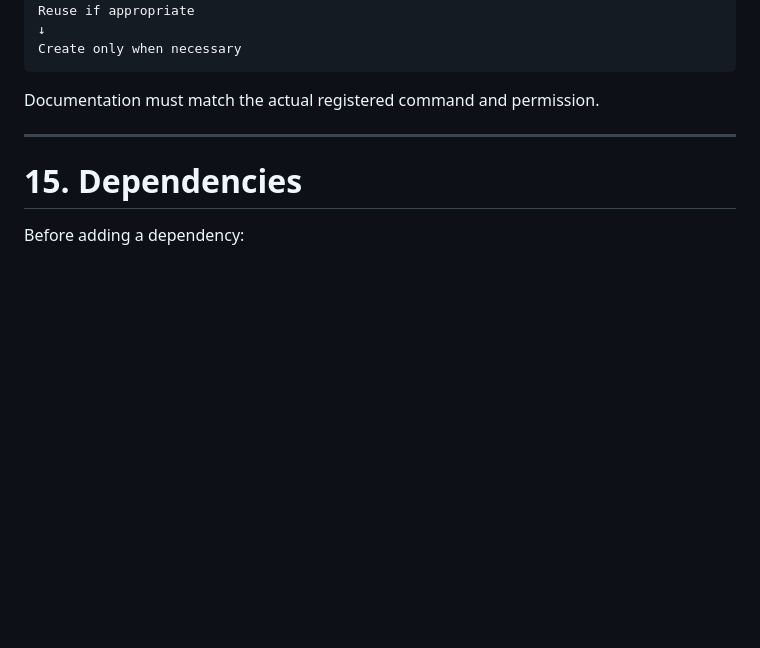
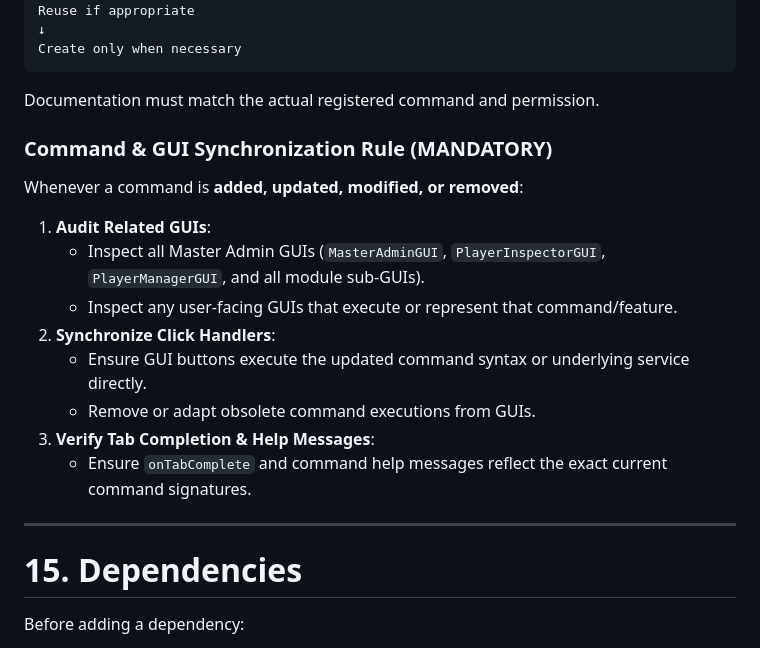
Before and after one commit to Nueeva/Apexsions, a Markdown page: AGENTS.md, the part around the change. Drawn GitHub-style; blank space fills up the shorter version.

````diff
--- a/AGENTS.md
+++ b/AGENTS.md
@@ -405,6 +405,18 @@ Create only when necessary
 ```
 
 Documentation must match the actual registered command and permission.
+
+### Command & GUI Synchronization Rule (MANDATORY)
+
+Whenever a command is **added, updated, modified, or removed**:
+1. **Audit Related GUIs**:
+   - Inspect all Master Admin GUIs (`MasterAdminGUI`, `PlayerInspectorGUI`, `PlayerManagerGUI`, and all module sub-GUIs).
+   - Inspect any user-facing GUIs that execute or represent that command/feature.
+2. **Synchronize Click Handlers**:
+   - Ensure GUI buttons execute the updated command syntax or underlying service directly.
+   - Remove or adapt obsolete command executions from GUIs.
+3. **Verify Tab Completion & Help Messages**:
+   - Ensure `onTabComplete` and command help messages reflect the exact current command signatures.
 
 ---
 
````
Also changed, not shown: DOKUMENTASI.md (+2 -0 lines), GEMINI.md (+12 -0 lines).
